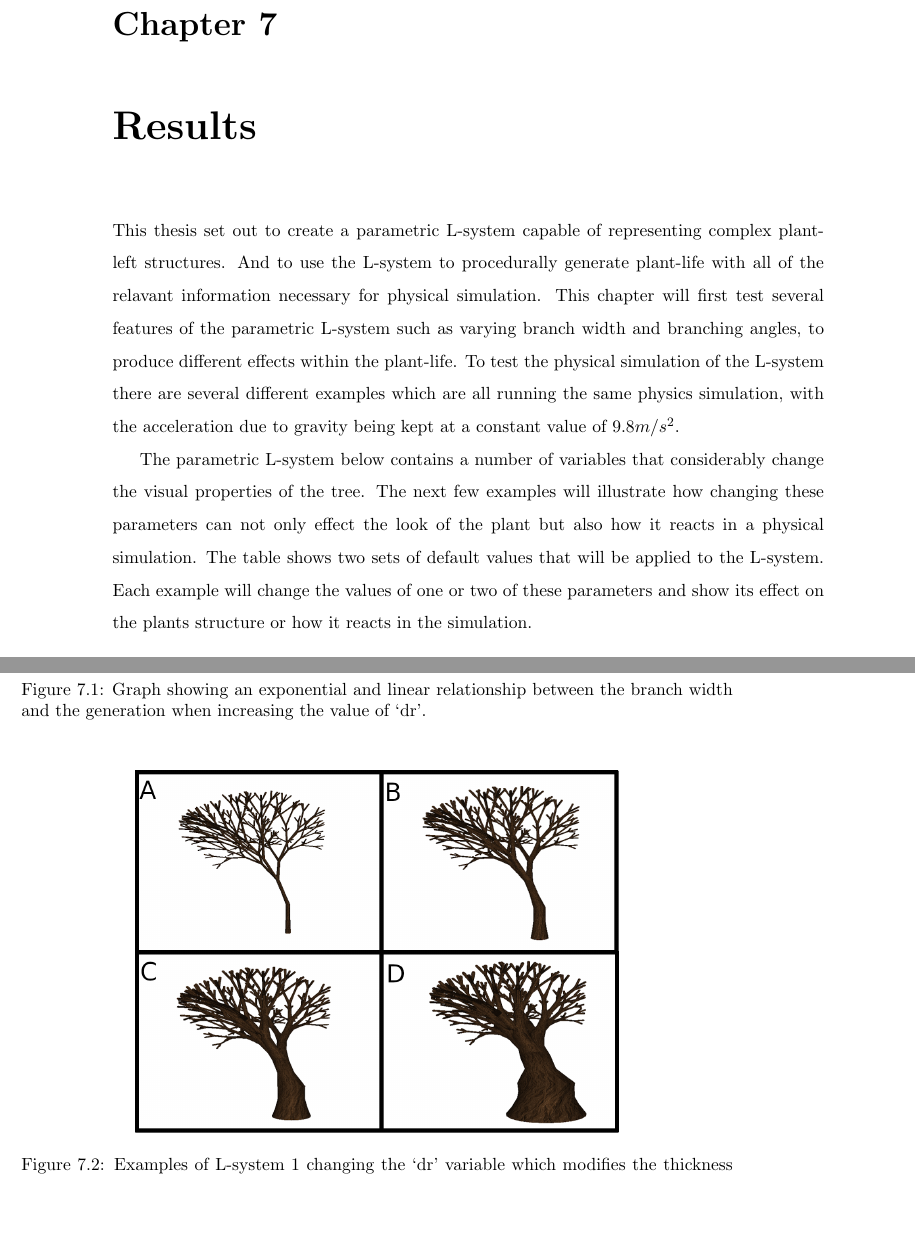
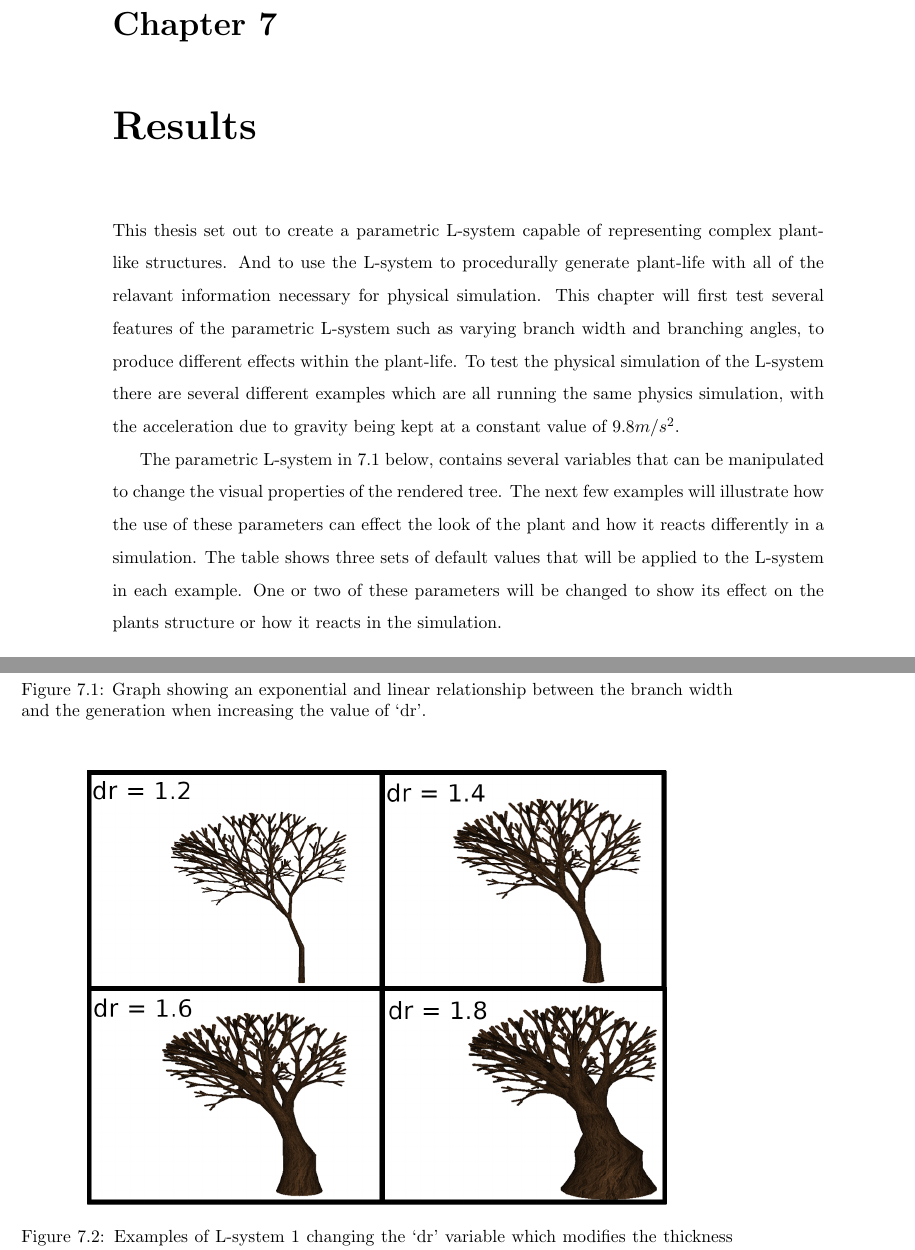
Before and after one commit to MatthewCrankshaw/L-SystemDocumentation, a LaTeX thesis (Thesis.tex, which reads chapters/results.tex): two parts of pages 71 and 72 of 87, joined at a grey line, cut so that both start at the same text, the shorter picture padded with empty space. Compiled offline with pdfLaTeX.

Commit message:
Fixed some problems with diagrams and added to results section

```diff
--- a/chapters/results.tex
+++ b/chapters/results.tex
@@ -1,6 +1,6 @@
-This thesis set out to create a parametric L-system capable of representing complex plant-left structures. And to use the L-system to procedurally generate plant-life with all of the relavant information necessary for physical simulation. This chapter will first test several features of the parametric L-system such as varying branch width and branching angles, to produce different effects within the plant-life. To test the physical simulation of the L-system there are several different examples which are all running the same physics simulation, with the acceleration due to gravity being kept at a constant value of $9.8m/s^2$.
+This thesis set out to create a parametric L-system capable of representing complex plant-like structures. And to use the L-system to procedurally generate plant-life with all of the relavant information necessary for physical simulation. This chapter will first test several features of the parametric L-system such as varying branch width and branching angles, to produce different effects within the plant-life. To test the physical simulation of the L-system there are several different examples which are all running the same physics simulation, with the acceleration due to gravity being kept at a constant value of $9.8m/s^2$.
 
-The parametric L-system below contains a number of variables that considerably change the visual properties of the tree. The next few examples will illustrate how changing these parameters can not only effect the look of the plant but also how it reacts in a physical simulation. The table shows two sets of default values that will be applied to the L-system. Each example will change the values of one or two of these parameters and show its effect on the plants structure or how it reacts in the simulation.
+The parametric L-system in \ref{L-system params} below, contains several variables that can be manipulated to change the visual properties of the rendered tree. The next few examples will illustrate how the use of these parameters can effect the look of the plant and how it reacts differently in a simulation. The table shows three sets of default values that will be applied to the L-system in each example. One or two of these parameters will be changed to show its effect on the plants structure or how it reacts in the simulation.
 
 \vspace{10mm}
 \hrule
@@ -55,7 +55,7 @@ Although this example is not a physical simulation, it could be simulated. Due t
 \begin{figure}[htbp]
 	{\centering
 		\vspace{7px}
-		\includegraphics[scale=0.25]{Diagrams/TernaryBranching3_vr.png}
+		\includegraphics[scale=0.30]{Diagrams/TernaryBranching3_vr.png}
 		\caption{Examples of L-system 1 changing the `dr' variable which modifies the thickness of the base of the tree.} \label{example thickness}
 	}
 \end{figure}
```
Also changed, not shown: images/Diagrams/TernaryBranching2_angle_example.png, images/Diagrams/TernaryBranching3_constantSC.png, images/Diagrams/TernaryBranching3_scmod.png, images/Diagrams/TernaryBranching3_vr.png, chapters/results.tex (8 more changed lines), 7 other files.
